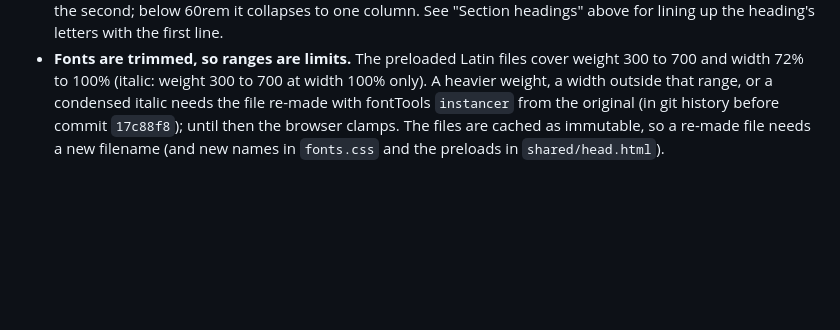
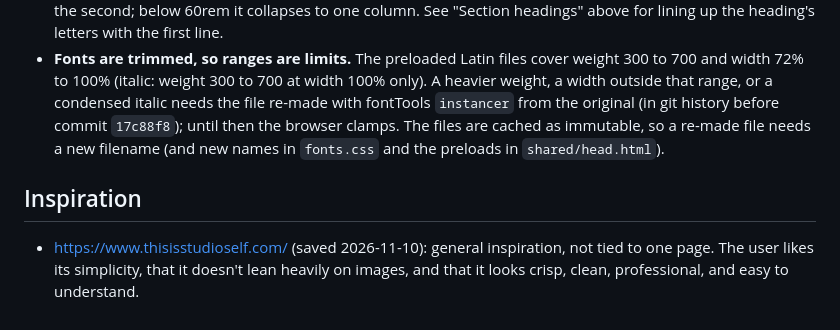
Before and after one commit to samfeldstein/presswork-web-co, a Markdown page: docs/style-guide.md, the part around the change. Rendered like a GitHub page; blank space fills up the shorter version.

Commit message:
Update from private repo (7f4cca8)

```diff
--- a/docs/style-guide.md
+++ b/docs/style-guide.md
@@ -24,3 +24,7 @@ When a heading and a paragraph sit side by side, equal box tops are not equal le
 - **Put paragraphs and boxes that should line up in one wrapper.** On the pricing page's "How we price" section the text and the example box were sized by separate rules, and their edges drifted apart as the window changed width (the box looked left- or right-aligned depending on the viewport). A single wrapper with the padding and `max-width`, and the box at 100% of it, keeps both edges identical. Also, `ch` units depend on each element's own font size, so two elements with the same `max-width` in `ch` can still differ.
 - **Heading beside text.** A two-column grid (`1fr 2fr`) with the heading in the first column and one wrapper in the second; below 60rem it collapses to one column. See "Section headings" above for lining up the heading's letters with the first line.
 - **Fonts are trimmed, so ranges are limits.** The preloaded Latin files cover weight 300 to 700 and width 72% to 100% (italic: weight 300 to 700 at width 100% only). A heavier weight, a width outside that range, or a condensed italic needs the file re-made with fontTools `instancer` from the original (in git history before commit `17c88f8`); until then the browser clamps. The files are cached as immutable, so a re-made file needs a new filename (and new names in `fonts.css` and the preloads in `shared/head.html`).
+
+## Inspiration
+
+- https://www.thisisstudioself.com/ (saved 2026-11-10): general inspiration, not tied to one page. The user likes its simplicity, that it doesn't lean heavily on images, and that it looks crisp, clean, professional, and easy to understand.
```
